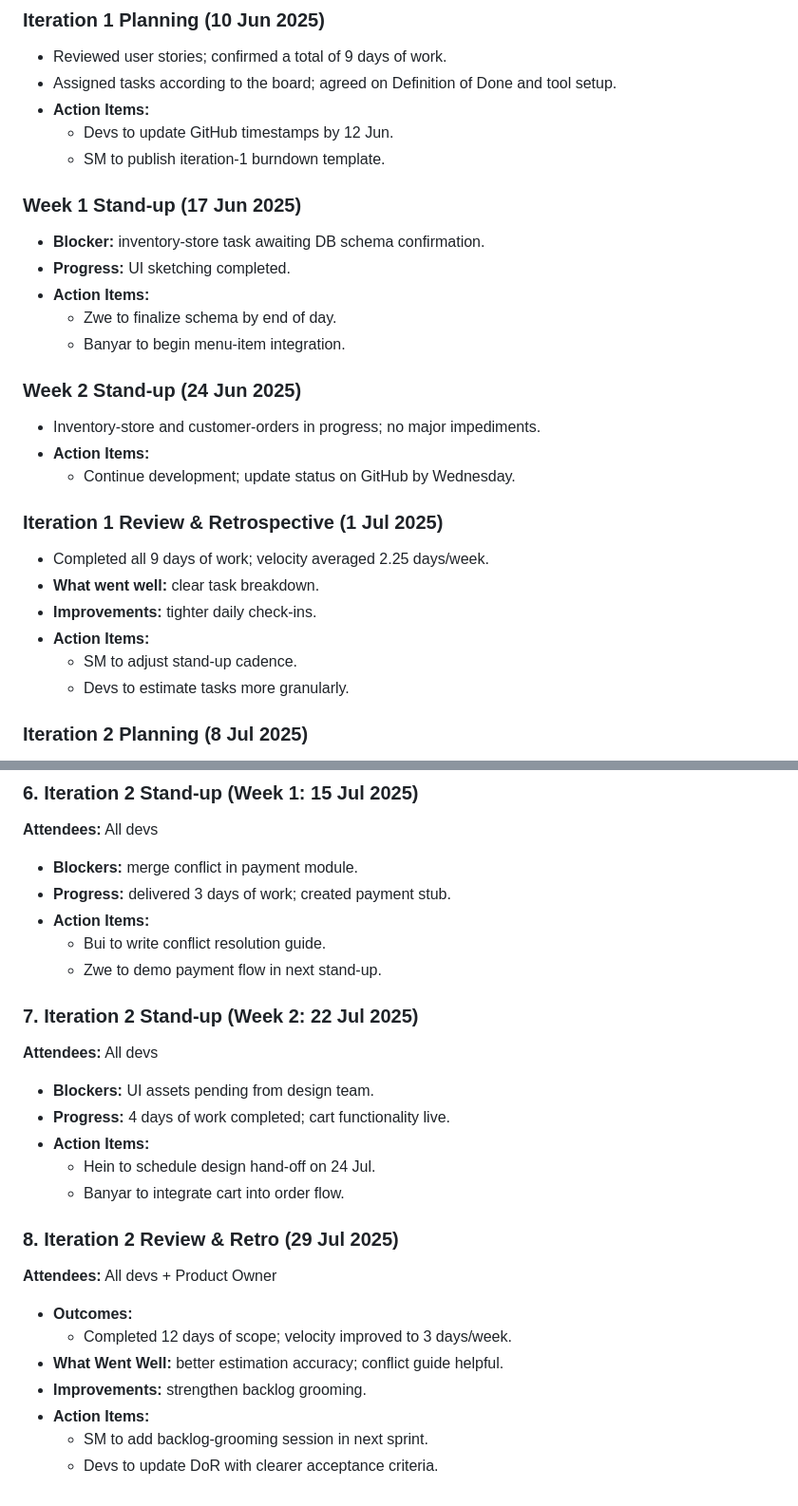
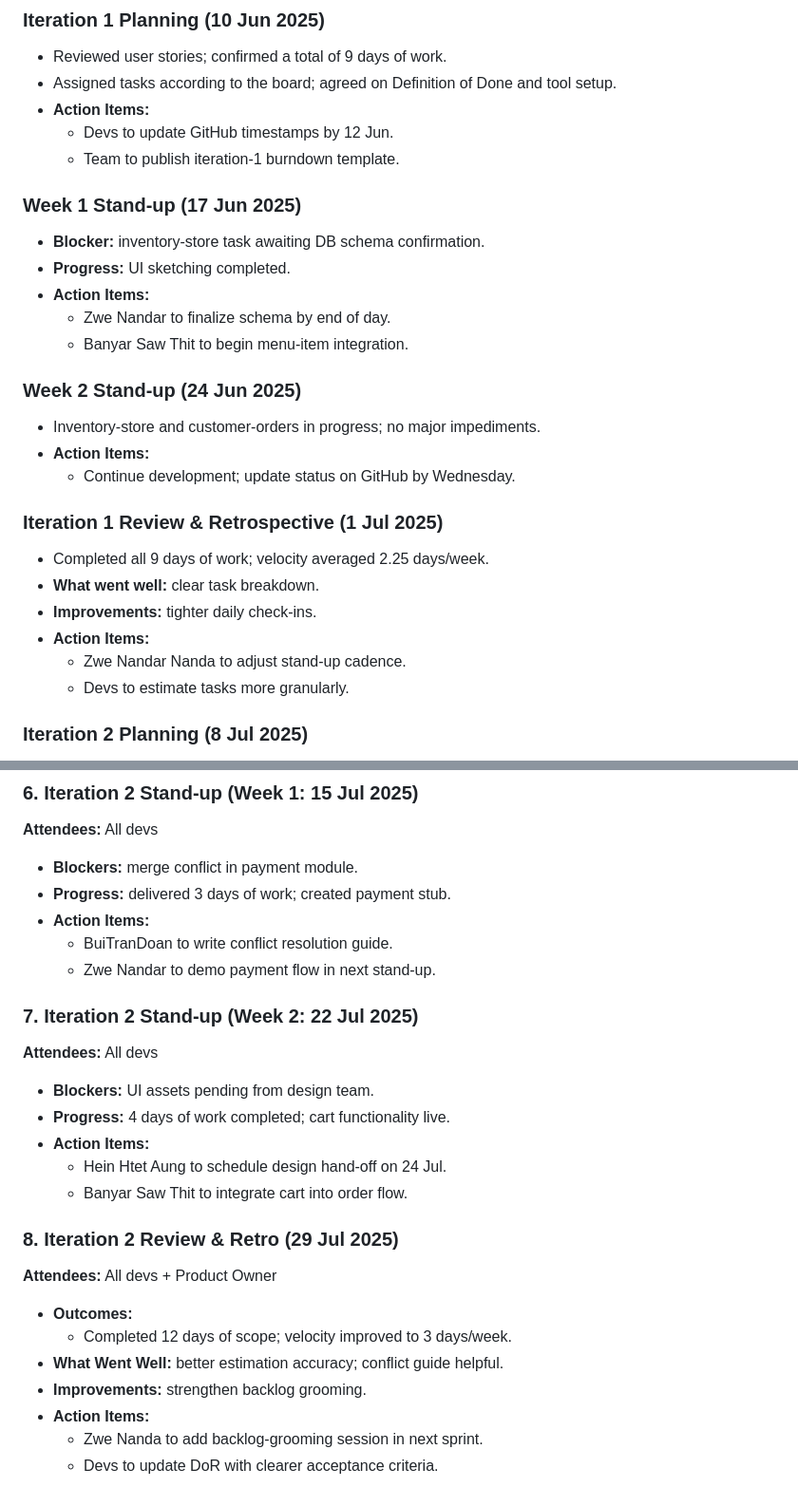
Before and after one commit to BuiTranDoan/CP3407---Advanced-Software-Engineering, a Markdown page: Report.md, 2 parts joined by grey strips. Shown at 95% size. GitHub-like rendering.

```diff
--- a/Report.md
+++ b/Report.md
@@ -40,14 +41,14 @@ _Remaining work at the start of each week (in days of effort):_
 - Assigned tasks according to the board; agreed on Definition of Done and tool setup.
 - **Action Items:**
   - Devs to update GitHub timestamps by 12 Jun.
-  - SM to publish iteration-1 burndown template.
+  - Team to publish iteration-1 burndown template.
 
 ### Week 1 Stand-up (17 Jun 2025)
 - **Blocker:** inventory-store task awaiting DB schema confirmation.
 - **Progress:** UI sketching completed.
 - **Action Items:**
-  - Zwe to finalize schema by end of day.
-  - Banyar to begin menu-item integration.
+  - Zwe Nandar to finalize schema by end of day.
+  - Banyar Saw Thit to begin menu-item integration.
 
 ### Week 2 Stand-up (24 Jun 2025)
 - Inventory-store and customer-orders in progress; no major impediments.
@@ -59,7 +60,7 @@ _Remaining work at the start of each week (in days of effort):_
 - **What went well:** clear task breakdown.
 - **Improvements:** tighter daily check-ins.
 - **Action Items:**
-  - SM to adjust stand-up cadence.
+  - Zwe Nandar Nanda to adjust stand-up cadence.
   - Devs to estimate tasks more granularly.
 
 ### Iteration 2 Planning (8 Jul 2025)
@@ -140,16 +141,16 @@ _Remaining work at the start of each week (in days of effort):_
 - **Blockers:** merge conflict in payment module.
 - **Progress:** delivered 3 days of work; created payment stub.
 - **Action Items:**
-  - Bui to write conflict resolution guide.
-  - Zwe to demo payment flow in next stand-up.
+  - BuiTranDoan to write conflict resolution guide.
+  - Zwe Nandar to demo payment flow in next stand-up.
 
 ### 7. Iteration 2 Stand-up (Week 2: 22 Jul 2025)
 **Attendees:** All devs
 - **Blockers:** UI assets pending from design team.
 - **Progress:** 4 days of work completed; cart functionality live.
 - **Action Items:**
-  - Hein to schedule design hand-off on 24 Jul.
-  - Banyar to integrate cart into order flow.
+  - Hein Htet Aung to schedule design hand-off on 24 Jul.
+  - Banyar Saw Thit to integrate cart into order flow.
 
 ### 8. Iteration 2 Review & Retro (29 Jul 2025)
 **Attendees:** All devs + Product Owner
@@ -158,5 +159,5 @@ _Remaining work at the start of each week (in days of effort):_
 - **What Went Well:** better estimation accuracy; conflict guide helpful.
 - **Improvements:** strengthen backlog grooming.
 - **Action Items:**
-  - SM to add backlog-grooming session in next sprint.
+  - Zwe Nanda to add backlog-grooming session in next sprint.
   - Devs to update DoR with clearer acceptance criteria.
```
Also changed, not shown: other parts of Report.md (+13 -12 lines).
